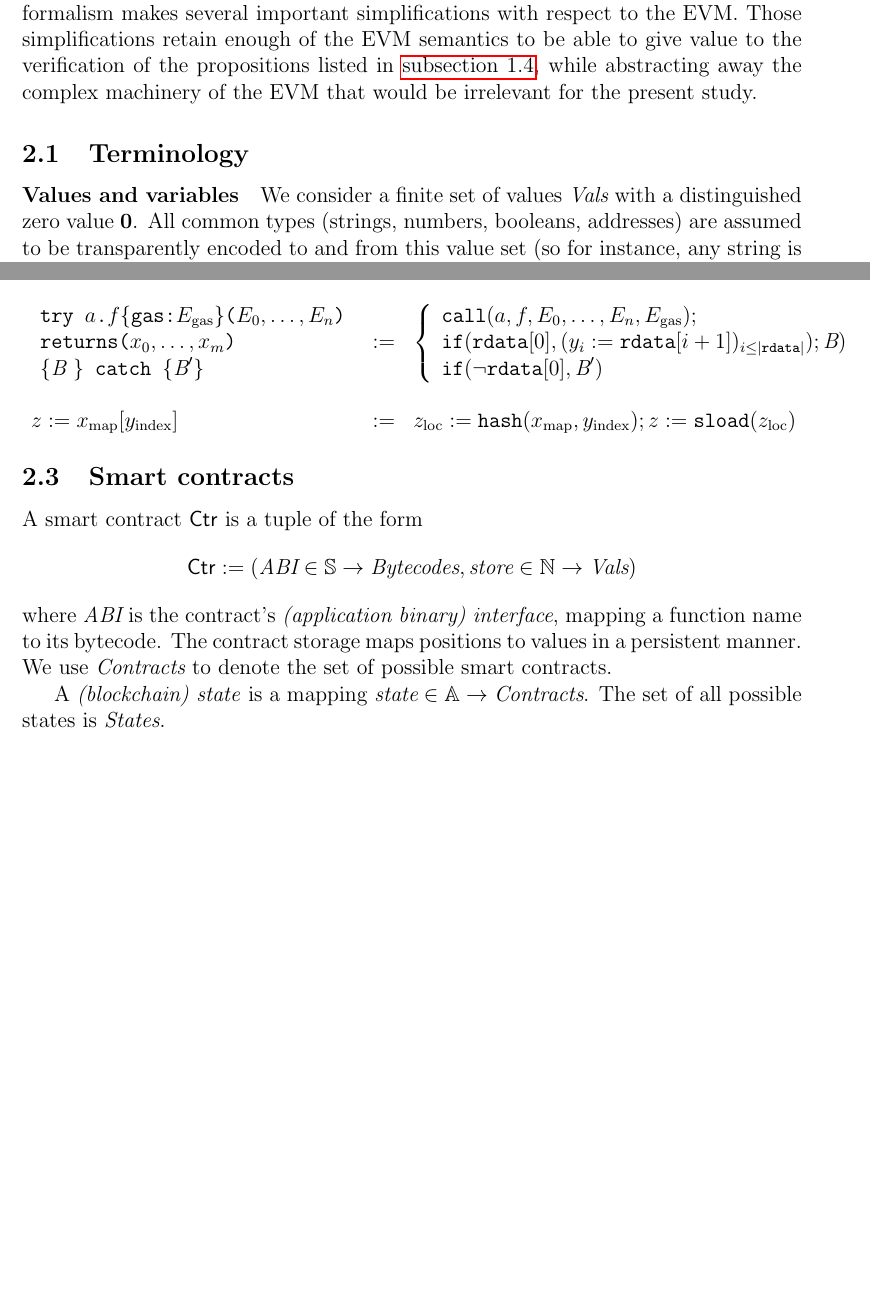
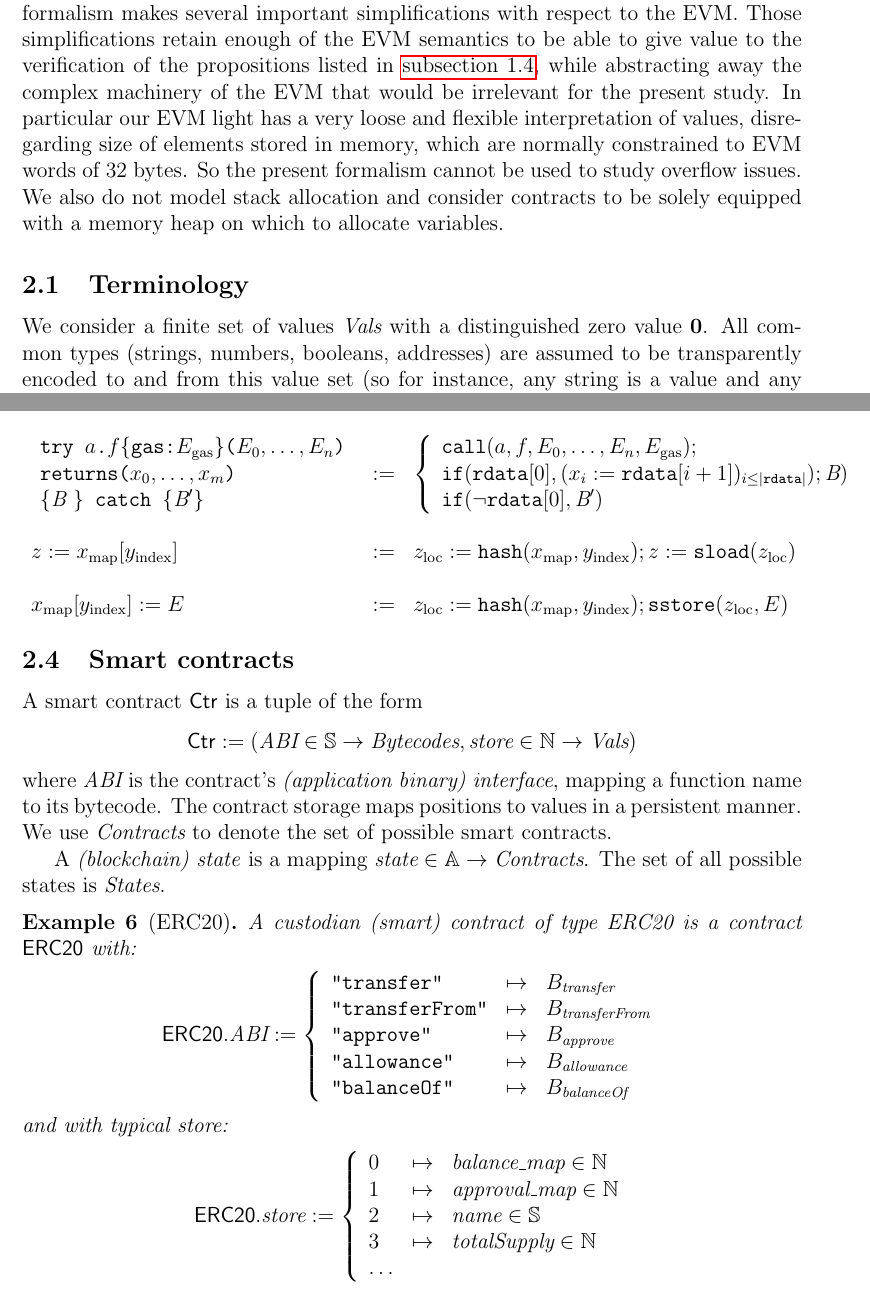
Before and after one commit to adhusson/model-evm, a LaTeX paper (main.tex): two parts of pages 7 and 10 of 15, joined at a grey line, cut so that both start at the same text, the shorter picture padded with empty space. Compiled offline with pdfLaTeX.

Commit message:
ERC20 model

```diff
--- a/main.tex
+++ b/main.tex
@@ -12,8 +12,10 @@
 %\newtheorem{definition}{Definition}
 %\newtheorem{example}{Example}
 \newtheorem{proposition}{Proposition}
+\newtheorem{example}{Example}
 
 \newcommand{\propositionautorefname}{Proposition}
+\newcommand{\exampleautorefname}{Example}
 
 % Remove for publication but no margin is easier for previewing
 %\geometry{margin=.1in}
@@ -233,11 +236,10 @@ The memory size of Mangrove is bounded by a constant at all time of a market ord
 \end{proposition}
 
 \section{EVM-light}
-We proceed with the formal presentation of an EVM-light, which will serve as an operational semantics for smart contracts models we wish to analyse. This lightweight formalism makes several important simplifications with respect to the EVM. Those simplifications retain enough of the EVM semantics to be able to give value to the verification of the propositions listed in \autoref{sec:attacks}, while abstracting away the complex machinery of the EVM that would be irrelevant for the present study.
+We proceed with the formal presentation of an EVM-light, which will serve as an operational semantics for smart contracts models we wish to analyse. This lightweight formalism makes several important simplifications with respect to the EVM. Those simplifications retain enough of the EVM semantics to be able to give value to the verification of the propositions listed in \autoref{sec:attacks}, while abstracting away the complex machinery of the EVM that would be irrelevant for the present study. In particular our EVM light has a very loose and flexible interpretation of values, disregarding size of elements stored in memory, which are normally constrained to EVM words of 32 bytes. So the present formalism cannot be used to study overflow issues. We also do not model stack allocation and consider contracts to be solely equipped with a memory heap on which to allocate variables.
 
 
 \subsection{Terminology}
-\paragraph{Values and variables}
 We consider a finite set of values $\vals$ with a distinguished zero value $\z$. All common types (strings, numbers, booleans, addresses) are assumed to be transparently encoded to and from this value set (so for instance, any string is a value and any value is a string).
 
 For convenience, we can talk about the set of strings $\Str$, of addresses $\Addr$, of unsigned integers $\Uint$, or of booleans $\Bool$. But we are really talking about the set of values.
@@ -330,10 +342,11 @@ x_\textrm{gas} := E_\textrm{gas}\\
 \{\bytecode\ \} \texttt{ catch } \{\bytecode'\} \end{array} &:=& \left\{
     \begin{array}{l}
         \call{a,f,E_0,\dots,E_n,E_\textrm{gas}}; \\
-        \switch{\brd[0], (y_i:=\brd[i+1])_{i\leq |\brd|});\bytecode} \\
+        \switch{\brd[0], (x_i:=\brd[i+1])_{i\leq |\brd|});\bytecode} \\
         \switch{\neg\brd[0], \bytecode'}
     \end{array}\right. \\\\
-z:=x_{\rm map}[y_{\rm index}] &:=& z_{\rm loc}:=\hsh{x_{\rm map},y_{\rm index}}; z:=\sload{z_{\rm loc}}
+z:=x_{\rm map}[y_{\rm index}] &:=& z_{\rm loc}:=\hsh{x_{\rm map},y_{\rm index}}; z:=\sload{z_{\rm loc}}\\\\
+x_{\rm map}[y_{\rm index}]:=E &:=& z_{\rm loc}:=\hsh{x_{\rm map},y_{\rm index}}; \sstore{z_{\rm loc},E}
 \end{array}
 $$
 
@@ -341,6 +354,32 @@ $$
 A smart contract $\Ctr$ is a tuple of the form $$\Ctr:=(\Abi\in \Str\to \bytecodes, \store\in \Nat\to \vals)$$ where $\Abi$ is the contract's \emph{(application binary) interface}, mapping a function name to its bytecode. The contract storage maps positions to values in a persistent manner. We use $\contracts$ to denote the set of possible smart contracts.
 
 A \emph{(blockchain) state} is a mapping $\state\in \Addr\to\contracts$. The set of all possible states is $\states$.
+
+\begin{example}[ERC20]
+A custodian (smart) contract of type ERC20 is a contract $\mathsf{ERC20}$ with:
+$$
+\mathsf{ERC20}.\Abi := \left\{
+\begin{array}{lll}
+\str{transfer} &\mapsto& B_{\textrm{transfer}}\\
+\str{transferFrom} &\mapsto& B_{\textrm{transferFrom}}\\
+\str{approve}&\mapsto& B_{\textrm{approve}} \\
+\str{allowance}&\mapsto& B_{\textrm{allowance}} \\
+\str{balanceOf}&\mapsto& B_{\textrm{balanceOf}}
+\end{array}\right.
+$$
+and with typical store:
+$$
+\mathsf{ERC20}.\store := \left\{
+\begin{array}{lll}
+0 &\mapsto& \textrm{balance\_map}\in \Nat \\
+1 &\mapsto& \textrm{approval\_map}\in \Nat \\
+2 & \mapsto& \textrm{name}\in \Str \\
+3 & \mapsto& \textrm{totalSupply}\in\Nat \\
+\dots
+\end{array}\right.
+$$
+
+\end{example}
 
 \section{Operational semantics}
 
```
Also changed, not shown: main.tex (49 more changed lines).
